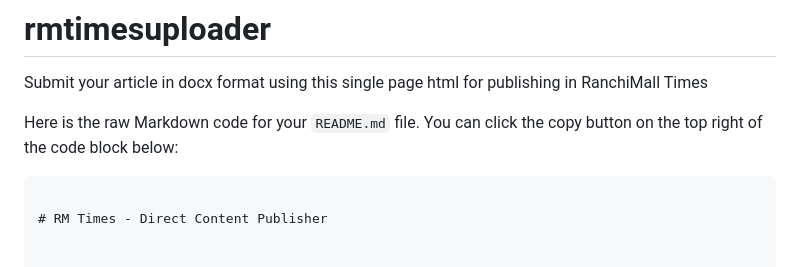
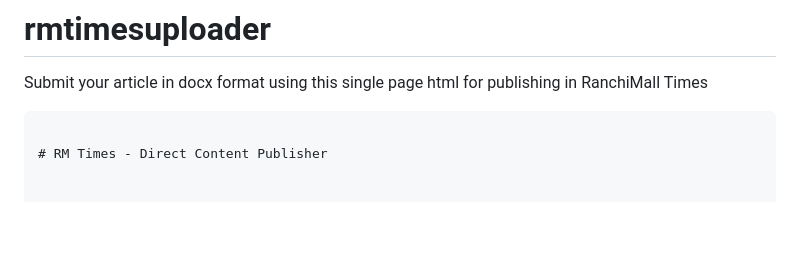
Before and after one commit to ranchimall/rmtimesuploader, a Markdown page: README.md, the part around the change. Rendered like a GitHub page; blank space fills up the shorter version.

```diff
--- a/README.md
+++ b/README.md
@@ -1,7 +1,7 @@
 # rmtimesuploader
 Submit your article in docx format using this single page html for publishing in RanchiMall Times
 
-Here is the raw Markdown code for your `README.md` file. You can click the copy button on the top right of the code block below:
+
 
 
 
```
